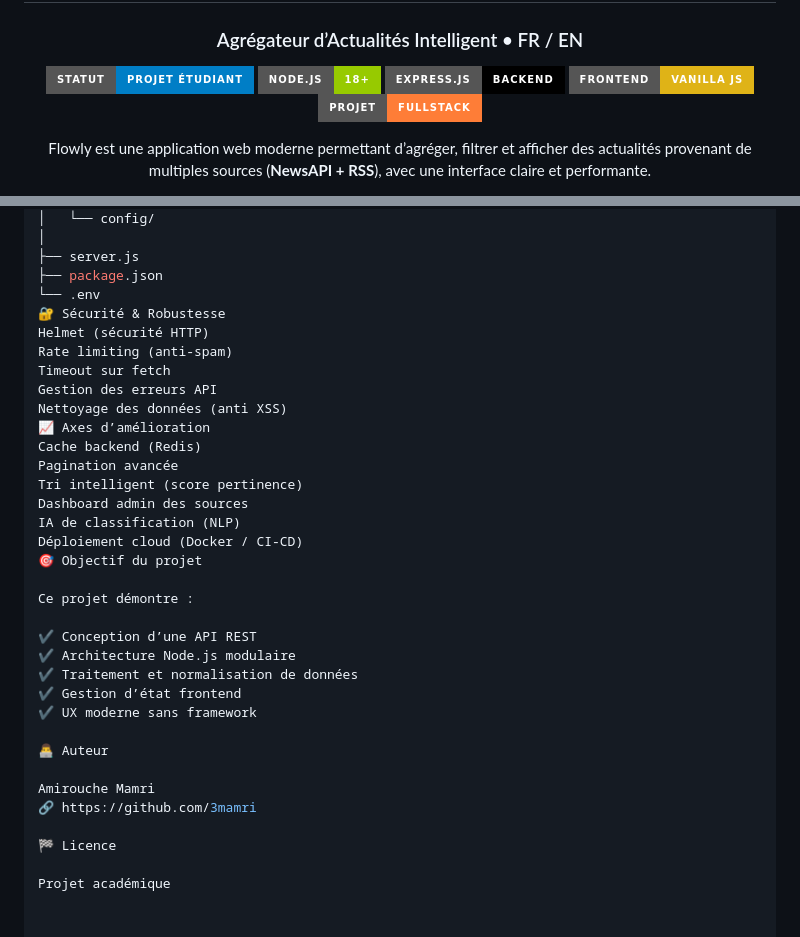
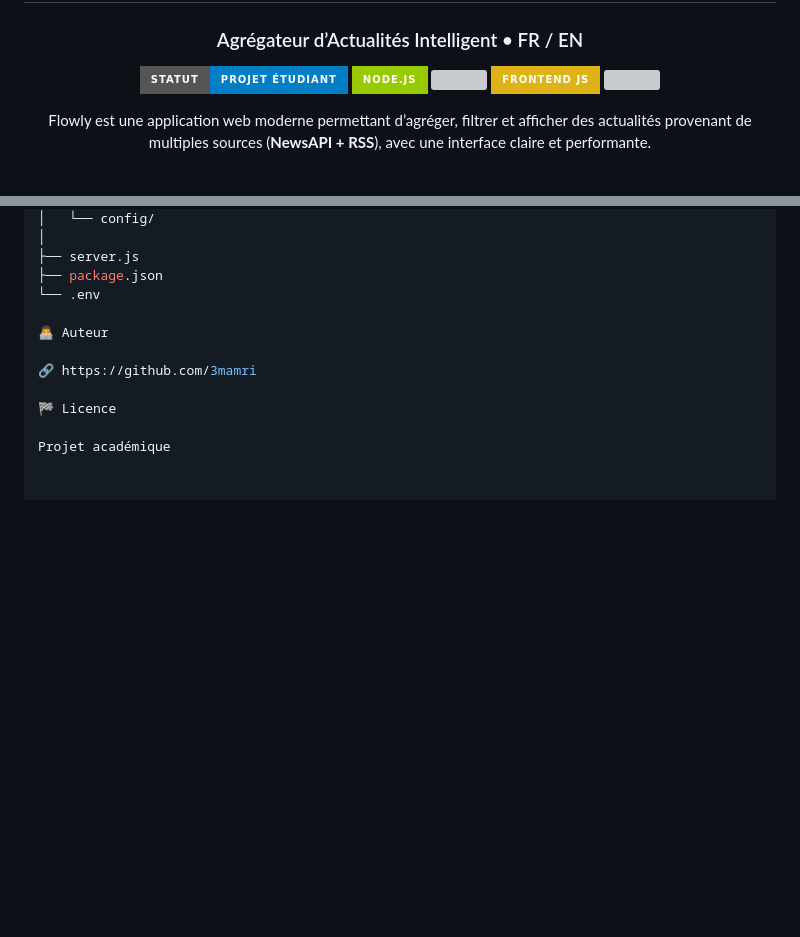
Before and after one commit to 3mamri/flowly, a Markdown page: README.md, 2 parts joined by grey strips. Drawn GitHub-style; badges without logos; blank space fills up the shorter version; grey boxes are pictures that could not be loaded.

```diff
--- a/README.md
+++ b/README.md
@@ -4,10 +4,10 @@
 
 <p align="center">
   <img src="https://img.shields.io/badge/Statut-Projet%20Étudiant-blue?style=for-the-badge" />
-  <img src="https://img.shields.io/badge/Node.js-18+-green?style=for-the-badge&logo=node.js" />
-  <img src="https://img.shields.io/badge/Express.js-Backend-black?style=for-the-badge&logo=express" />
-  <img src="https://img.shields.io/badge/Frontend-Vanilla%20JS-yellow?style=for-the-badge&logo=javascript" />
-  <img src="https://img.shields.io/badge/Projet-Fullstack-orange?style=for-the-badge" />
+  <img src="https://img.shields.io/badge/Node.js-green?style=for-the-badge&logo=node.js" />
+  <img src="Backend-black?style=for-the-badge&logo=express" />
+  <img src="https://img.shields.io/badge/Frontend%20JS-yellow?style=for-the-badge&logo=javascript" />
+  <img src="https://img.shields.io/badge/" />
 </p>
 
 <p align="center">
@@ -141,32 +141,9 @@ flowly/
 ├── server.js
 ├── package.json
 └── .env
-🔐 Sécurité & Robustesse
-Helmet (sécurité HTTP)
-Rate limiting (anti-spam)
-Timeout sur fetch
-Gestion des erreurs API
-Nettoyage des données (anti XSS)
-📈 Axes d’amélioration
-Cache backend (Redis)
-Pagination avancée
-Tri intelligent (score pertinence)
-Dashboard admin des sources
-IA de classification (NLP)
-Déploiement cloud (Docker / CI-CD)
-🎯 Objectif du projet
-
-Ce projet démontre :
-
-✔️ Conception d’une API REST
-✔️ Architecture Node.js modulaire
-✔️ Traitement et normalisation de données
-✔️ Gestion d’état frontend
-✔️ UX moderne sans framework
 
 👨‍💻 Auteur
 
-Amirouche Mamri
 🔗 https://github.com/3mamri
 
 🏁 Licence
```
